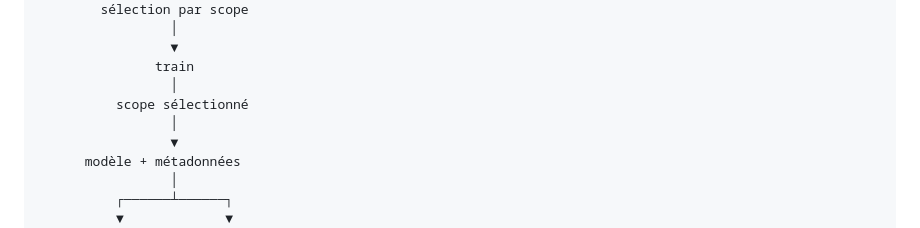
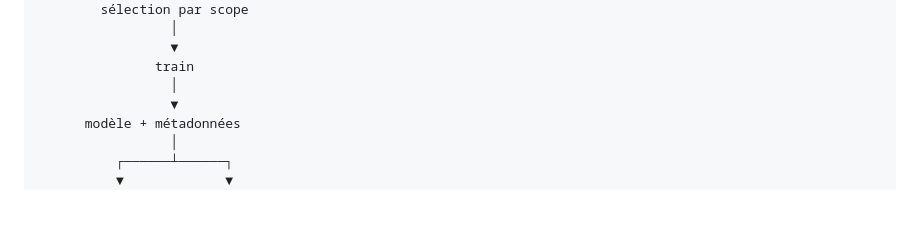
Before and after one commit to standemdem/compagnon-immobilier-mlops, a Markdown page: README.md, the part around the change. Rendered like a GitHub page; blank space fills up the shorter version.

Commit message:
modification pipeline dvc

```diff
--- a/README.md
+++ b/README.md
@@ -300,8 +300,6 @@ model_base_france_  model_base_paris_
                  ▼
                train
                  │
-          scope sélectionné
-                 │
                  ▼
       modèle + métadonnées
                  │
```
